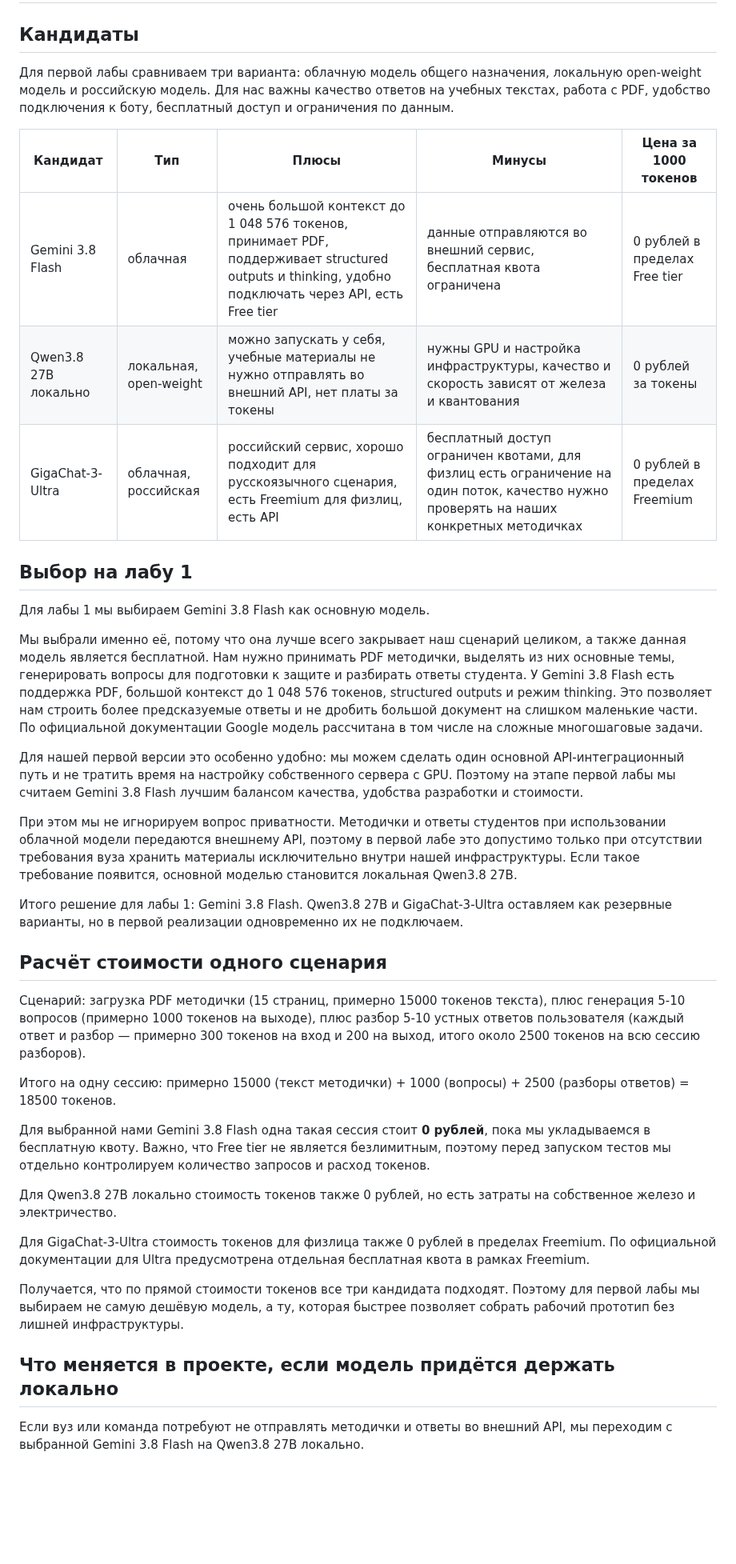
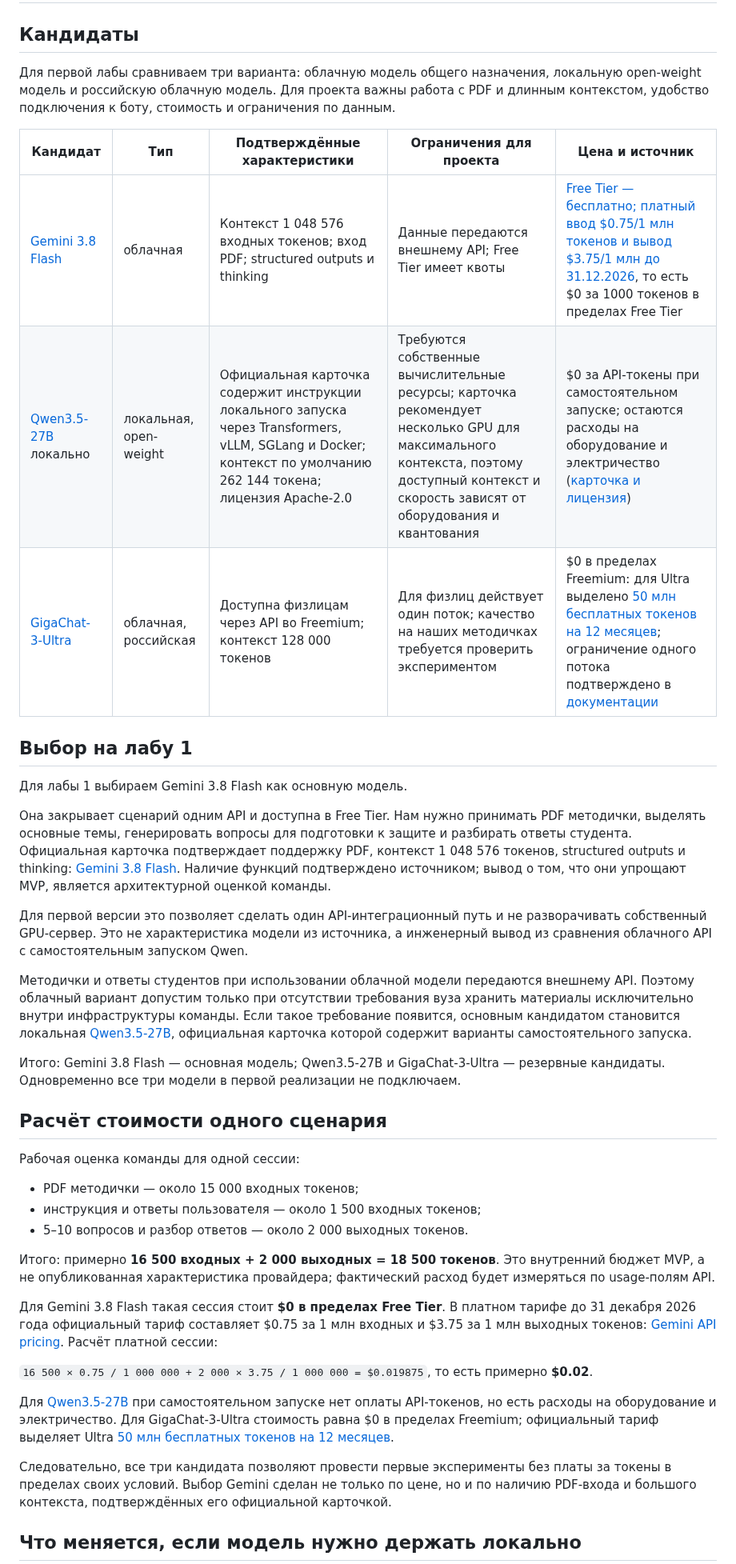
Before and after one commit to vstu-sii/kartochki-dlya-povtoreniya-iz-konspekta-4rnb, a Markdown page: docs/model-candidates.md, the part around one of its changes. Shown at 80% size. Rendered like a GitHub page; blank space fills up the shorter version.

```diff
--- a/docs/model-candidates.md
+++ b/docs/model-candidates.md
@@ -2,41 +2,43 @@
 
 ## Кандидаты
 
-Для первой лабы сравниваем три варианта: облачную модель общего назначения, локальную open-weight модель и российскую модель. Для нас важны качество ответов на учебных текстах, работа с PDF, удобство подключения к боту, бесплатный доступ и ограничения по данным.
+Для первой лабы сравниваем три варианта: облачную модель общего назначения, локальную open-weight модель и российскую облачную модель. Для проекта важны работа с PDF и длинным контекстом, удобство подключения к боту, стоимость и ограничения по данным.
 
-| Кандидат | Тип | Плюсы | Минусы | Цена за 1000 токенов |
+| Кандидат | Тип | Подтверждённые характеристики | Ограничения для проекта | Цена и источник |
 |---|---|---|---|---|
-| Gemini 3.8 Flash | облачная | очень большой контекст до 1 048 576 токенов, принимает PDF, поддерживает structured outputs и thinking, удобно подключать через API, есть Free tier | данные отправляются во внешний сервис, бесплатная квота ограничена | 0 рублей в пределах Free tier |
-| Qwen3.8 27B локально | локальная, open-weight | можно запускать у себя, учебные материалы не нужно отправлять во внешний API, нет платы за токены | нужны GPU и настройка инфраструктуры, качество и скорость зависят от железа и квантования | 0 рублей за токены |
-| GigaChat-3-Ultra | облачная, российская | российский сервис, хорошо подходит для русскоязычного сценария, есть Freemium для физлиц, есть API | бесплатный доступ ограничен квотами, для физлиц есть ограничение на один поток, качество нужно проверять на наших конкретных методичках | 0 рублей в пределах Freemium |
+| [Gemini 3.8 Flash](https://ai.google.dev/gemini-api/docs/models/gemini-3.8-flash) | облачная | Контекст 1 048 576 входных токенов; вход PDF; structured outputs и thinking | Данные передаются внешнему API; Free Tier имеет квоты | [Free Tier — бесплатно; платный ввод $0.75/1 млн токенов и вывод $3.75/1 млн до 31.12.2026](https://ai.google.dev/gemini-api/docs/pricing), то есть $0 за 1000 токенов в пределах Free Tier |
+| [Qwen3.5-27B](https://huggingface.co/Qwen/Qwen3.5-27B) локально | локальная, open-weight | Официальная карточка содержит инструкции локального запуска через Transformers, vLLM, SGLang и Docker; контекст по умолчанию 262 144 токена; лицензия Apache-2.0 | Требуются собственные вычислительные ресурсы; карточка рекомендует несколько GPU для максимального контекста, поэтому доступный контекст и скорость зависят от оборудования и квантования | $0 за API-токены при самостоятельном запуске; остаются расходы на оборудование и электричество ([карточка и лицензия](https://huggingface.co/Qwen/Qwen3.5-27B)) |
+| [GigaChat-3-Ultra](https://developers.sber.ru/docs/ru/gigachat/models/gigachat-3-ultra) | облачная, российская | Доступна физлицам через API во Freemium; контекст 128 000 токенов | Для физлиц действует один поток; качество на наших методичках требуется проверить экспериментом | $0 в пределах Freemium: для Ultra выделено [50 млн бесплатных токенов на 12 месяцев](https://developers.sber.ru/docs/ru/gigachat/tariffs/individual-tariffs); ограничение одного потока подтверждено в [документации](https://developers.sber.ru/docs/ru/gigachat/limitations) |
 
 ## Выбор на лабу 1
 
-Для лабы 1 мы выбираем Gemini 3.8 Flash как основную модель.
+Для лабы 1 выбираем Gemini 3.8 Flash как основную модель.
 
-Мы выбрали именно её, потому что она лучше всего закрывает наш сценарий целиком, а также данная модель является бесплатной. Нам нужно принимать PDF методички, выделять из них основные темы, генерировать вопросы для подготовки к защите и разбирать ответы студента. У Gemini 3.8 Flash есть поддержка PDF, большой контекст до 1 048 576 токенов, structured outputs и режим thinking. Это позволяет нам строить более предсказуемые ответы и не дробить большой документ на слишком маленькие части. По официальной документации Google модель рассчитана в том числе на сложные многошаговые задачи.
+Она закрывает сценарий одним API и доступна в Free Tier. Нам нужно принимать PDF методички, выделять основные темы, генерировать вопросы для подготовки к защите и разбирать ответы студента. Официальная карточка подтверждает поддержку PDF, контекст 1 048 576 токенов, structured outputs и thinking: [Gemini 3.8 Flash](https://ai.google.dev/gemini-api/docs/models/gemini-3.8-flash). Наличие функций подтверждено источником; вывод о том, что они упрощают MVP, является архитектурной оценкой команды.
 
-Для нашей первой версии это особенно удобно: мы можем сделать один основной API-интеграционный путь и не тратить время на настройку собственного сервера с GPU. Поэтому на этапе первой лабы мы считаем Gemini 3.8 Flash лучшим балансом качества, удобства разработки и стоимости.
+Для первой версии это позволяет сделать один API-интеграционный путь и не разворачивать собственный GPU-сервер. Это не характеристика модели из источника, а инженерный вывод из сравнения облачного API с самостоятельным запуском Qwen.
 
-При этом мы не игнорируем вопрос приватности. Методички и ответы студентов при использовании облачной модели передаются внешнему API, поэтому в первой лабе это допустимо только при отсутствии требования вуза хранить материалы исключительно внутри нашей инфраструктуры. Если такое требование появится, основной моделью становится локальная Qwen3.8 27B.
+Методички и ответы студентов при использовании облачной модели передаются внешнему API. Поэтому облачный вариант допустим только при отсутствии требования вуза хранить материалы исключительно внутри инфраструктуры команды. Если такое требование появится, основным кандидатом становится локальная [Qwen3.5-27B](https://huggingface.co/Qwen/Qwen3.5-27B), официальная карточка которой содержит варианты самостоятельного запуска.
 
-Итого решение для лабы 1: Gemini 3.8 Flash. Qwen3.8 27B и GigaChat-3-Ultra оставляем как резервные варианты, но в первой реализации одновременно их не подключаем.
+Итого: Gemini 3.8 Flash — основная модель; Qwen3.5-27B и GigaChat-3-Ultra — резервные кандидаты. Одновременно все три модели в первой реализации не подключаем.
 
 ## Расчёт стоимости одного сценария
 
-Сценарий: загрузка PDF методички (15 страниц, примерно 15000 токенов текста), плюс генерация 5-10 вопросов (примерно 1000 токенов на выходе), плюс разбор 5-10 устных ответов пользователя (каждый ответ и разбор — примерно 300 токенов на вход и 200 на выход, итого около 2500 токенов на всю сессию разборов).
+Рабочая оценка команды для одной сессии:
 
-Итого на одну сессию: примерно 15000 (текст методички) + 1000 (вопросы) + 2500 (разборы ответов) = 18500 токенов.
+- PDF методички — около 15 000 входных токенов;
+- инструкция и ответы пользователя — около 1 500 входных токенов;
+- 5–10 вопросов и разбор ответов — около 2 000 выходных токенов.
 
-Для выбранной нами Gemini 3.8 Flash одна такая сессия стоит **0 рублей**, пока мы укладываемся в бесплатную квоту. Важно, что Free tier не является безлимитным, поэтому перед запуском тестов мы отдельно контролируем количество запросов и расход токенов.
+Итого: примерно **16 500 входных + 2 000 выходных = 18 500 токенов**. Это внутренний бюджет MVP, а не опубликованная характеристика провайдера; фактический расход будет измеряться по usage-полям API.
 
-Для Qwen3.8 27B локально стоимость токенов также 0 рублей, но есть затраты на собственное железо и электричество.
+Для Gemini 3.8 Flash такая сессия стоит **$0 в пределах Free Tier**. В платном тарифе до 31 декабря 2026 года официальный тариф составляет $0.75 за 1 млн входных и $3.75 за 1 млн выходных токенов: [Gemini API pricing](https://ai.google.dev/gemini-api/docs/pricing). Расчёт платной сессии:
 
-Для GigaChat-3-Ultra стоимость токенов для физлица также 0 рублей в пределах Freemium. По официальной документации для Ultra предусмотрена отдельная бесплатная квота в рамках Freemium.
+`16 500 × 0.75 / 1 000 000 + 2 000 × 3.75 / 1 000 000 = $0.019875`, то есть примерно **$0.02**.
 
-Получается, что по прямой стоимости токенов все три кандидата подходят. Поэтому для первой лабы мы выбираем не самую дешёвую модель, а ту, которая быстрее позволяет собрать рабочий прототип без лишней инфраструктуры.
+Для [Qwen3.5-27B](https://huggingface.co/Qwen/Qwen3.5-27B) при самостоятельном запуске нет оплаты API-токенов, но есть расходы на оборудование и электричество. Для GigaChat-3-Ultra стоимость равна $0 в пределах Freemium; официальный тариф выделяет Ultra [50 млн бесплатных токенов на 12 месяцев](https://developers.sber.ru/docs/ru/gigachat/tariffs/individual-tariffs).
 
-## Что меняется в проекте, если модель придётся держать локально
+Следовательно, все три кандидата позволяют провести первые эксперименты без платы за токены в пределах своих условий. Выбор Gemini сделан не только по цене, но и по наличию PDF-входа и большого контекста, подтверждённых его официальной карточкой.
 
-Если вуз или команда потребуют не отправлять методички и ответы во внешний API, мы переходим с выбранной Gemini 3.8 Flash на Qwen3.8 27B локально.
+## Что меняется, если модель нужно держать локально
 
```
Also changed, not shown: other parts of docs/model-candidates.md (+19 -17 lines), docs/research.md (+13 -9 lines).
